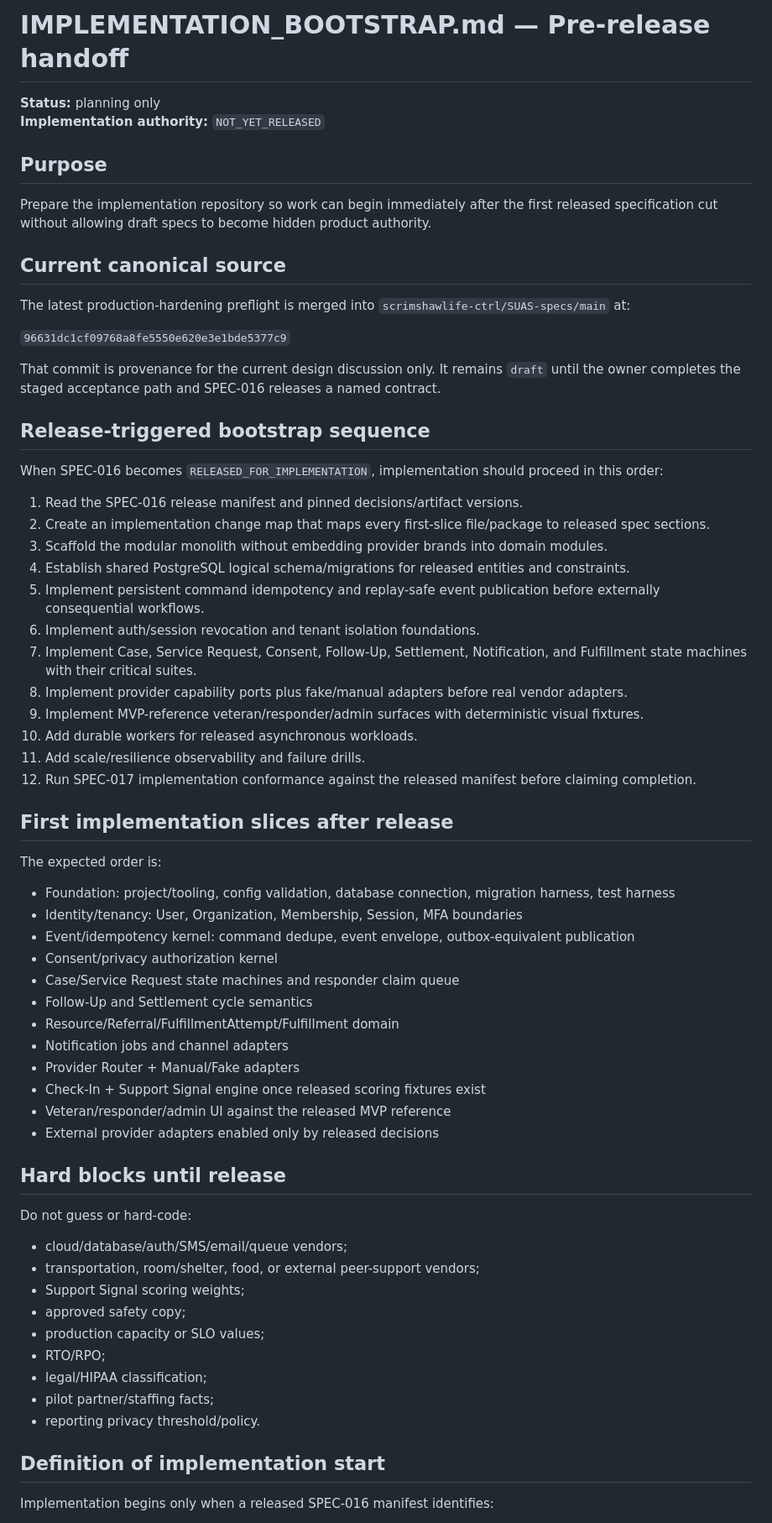
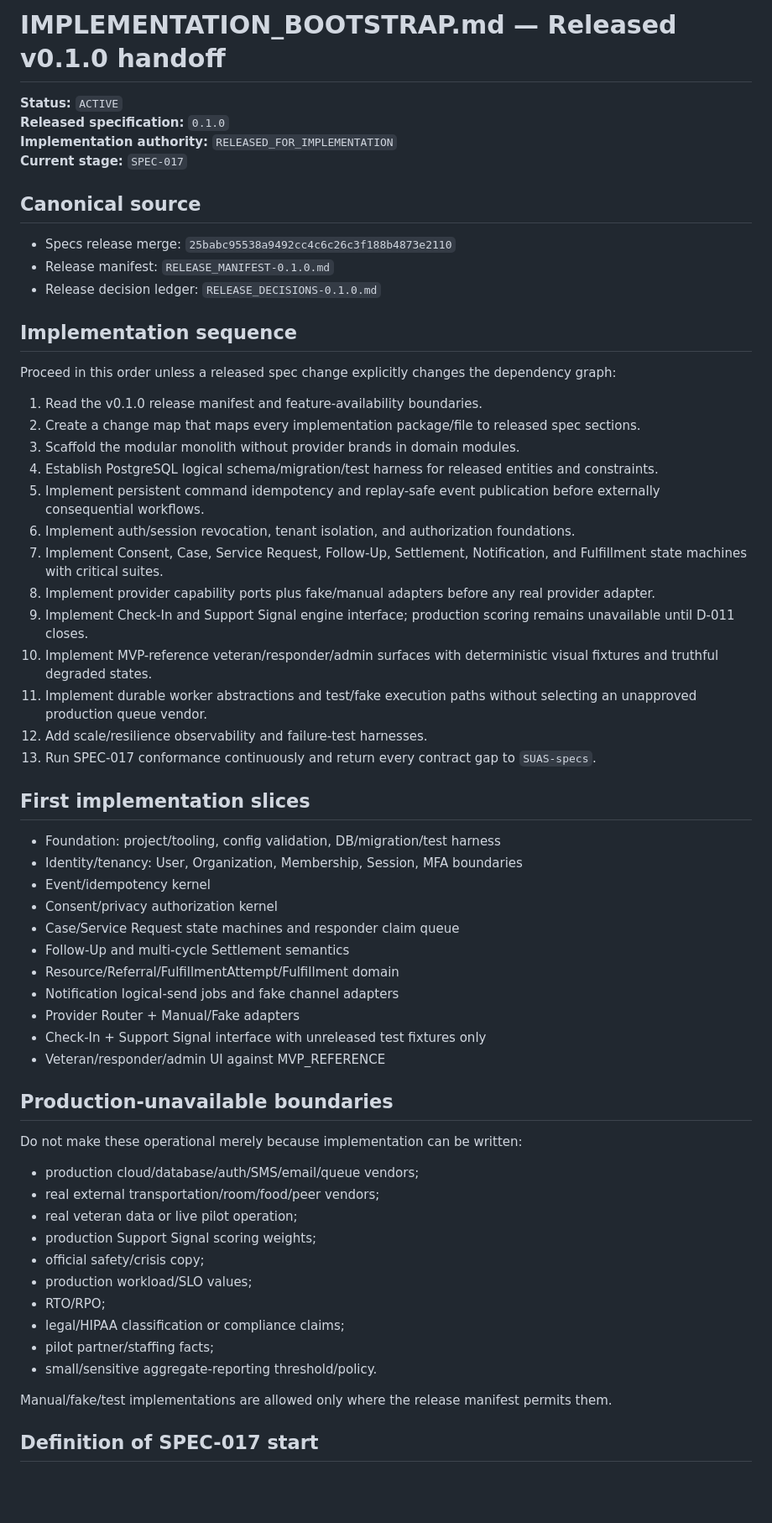
Before and after one commit to scrimshawlife-ctrl/SUAS, a Markdown page: IMPLEMENTATION_BOOTSTRAP.md, the part around one of its changes. Shown at 84% size. Drawn GitHub-style; blank space fills up the shorter version.

Commit message:
docs: transition bootstrap to released v0.1.0

```diff
--- a/IMPLEMENTATION_BOOTSTRAP.md
+++ b/IMPLEMENTATION_BOOTSTRAP.md
@@ -1,69 +1,64 @@
-# IMPLEMENTATION_BOOTSTRAP.md — Pre-release handoff
+# IMPLEMENTATION_BOOTSTRAP.md — Released v0.1.0 handoff
 
-**Status:** planning only
-**Implementation authority:** `NOT_YET_RELEASED`
+**Status:** `ACTIVE`
+**Released specification:** `0.1.0`
+**Implementation authority:** `RELEASED_FOR_IMPLEMENTATION`
+**Current stage:** `SPEC-017`
 
-## Purpose
+## Canonical source
 
-Prepare the implementation repository so work can begin immediately after the first released specification cut without allowing draft specs to become hidden product authority.
+- Specs release merge: `25babc95538a9492cc4c6c26c3f188b4873e2110`
+- Release manifest: `RELEASE_MANIFEST-0.1.0.md`
+- Release decision ledger: `RELEASE_DECISIONS-0.1.0.md`
 
-## Current canonical source
+## Implementation sequence
 
-The latest production-hardening preflight is merged into `scrimshawlife-ctrl/SUAS-specs/main` at:
+Proceed in this order unless a released spec change explicitly changes the dependency graph:
 
-`96631dc1cf09768a8fe5550e620e3e1bde5377c9`
+1. Read the v0.1.0 release manifest and feature-availability boundaries.
+2. Create a change map that maps every implementation package/file to released spec sections.
+3. Scaffold the modular monolith without provider brands in domain modules.
+4. Establish PostgreSQL logical schema/migration/test harness for released entities and constraints.
+5. Implement persistent command idempotency and replay-safe event publication before externally consequential workflows.
+6. Implement auth/session revocation, tenant isolation, and authorization foundations.
+7. Implement Consent, Case, Service Request, Follow-Up, Settlement, Notification, and Fulfillment state machines with critical suites.
+8. Implement provider capability ports plus fake/manual adapters before any real provider adapter.
+9. Implement Check-In and Support Signal engine interface; production scoring remains unavailable until D-011 closes.
+10. Implement MVP-reference veteran/responder/admin surfaces with deterministic visual fixtures and truthful degraded states.
+11. Implement durable worker abstractions and test/fake execution paths without selecting an unapproved production queue vendor.
+12. Add scale/resilience observability and failure-test harnesses.
+13. Run SPEC-017 conformance continuously and return every contract gap to `SUAS-specs`.
 
-That commit is provenance for the current design discussion only. It remains `draft` until the owner completes the staged acceptance path and SPEC-016 releases a named contract.
+## First implementation slices
 
-## Release-triggered bootstrap sequence
-
-When SPEC-016 becomes `RELEASED_FOR_IMPLEMENTATION`, implementation should proceed in this order:
-
-1. Read the SPEC-016 release manifest and pinned decisions/artifact versions.
-2. Create an implementation change map that maps every first-slice file/package to released spec sections.
-3. Scaffold the modular monolith without embedding provider brands into domain modules.
-4. Establish shared PostgreSQL logical schema/migrations for released entities and constraints.
-5. Implement persistent command idempotency and replay-safe event publication before externally consequential workflows.
-6. Implement auth/session revocation and tenant isolation foundations.
-7. Implement Case, Service Request, Consent, Follow-Up, Settlement, Notification, and Fulfillment state machines with their critical suites.
-8. Implement provider capability ports plus fake/manual adapters before real vendor adapters.
-9. Implement MVP-reference veteran/responder/admin surfaces with deterministic visual fixtures.
-10. Add durable workers for released asynchronous workloads.
-11. Add scale/resilience observability and failure drills.
-12. Run SPEC-017 implementation conformance against the released manifest before claiming completion.
-
-## First implementation slices after release
-
-The expected order is:
-
-- Foundation: project/tooling, config validation, database connection, migration harness, test harness
+- Foundation: project/tooling, config validation, DB/migration/test harness
 - Identity/tenancy: User, Organization, Membership, Session, MFA boundaries
-- Event/idempotency kernel: command dedupe, event envelope, outbox-equivalent publication
+- Event/idempotency kernel
 - Consent/privacy authorization kernel
 - Case/Service Request state machines and responder claim queue
-- Follow-Up and Settlement cycle semantics
+- Follow-Up and multi-cycle Settlement semantics
 - Resource/Referral/FulfillmentAttempt/Fulfillment domain
-- Notification jobs and channel adapters
+- Notification logical-send jobs and fake channel adapters
 - Provider Router + Manual/Fake adapters
-- Check-In + Support Signal engine once released scoring fixtures exist
-- Veteran/responder/admin UI against the released MVP reference
-- External provider adapters enabled only by released decisions
+- Check-In + Support Signal interface with unreleased test fixtures only
+- Veteran/responder/admin UI against MVP_REFERENCE
 
-## Hard blocks until release
+## Production-unavailable boundaries
 
-Do not guess or hard-code:
+Do not make these operational merely because implementation can be written:
 
-- cloud/database/auth/SMS/email/queue vendors;
-- transportation, room/shelter, food, or external peer-support vendors;
-- Support Signal scoring weights;
-- approved safety copy;
-- production capacity or SLO values;
+- production cloud/database/auth/SMS/email/queue vendors;
+- real external transportation/room/food/peer vendors;
+- real veteran data or live pilot operation;
+- production Support Signal scoring weights;
+- official safety/crisis copy;
+- production workload/SLO values;
 - RTO/RPO;
-- legal/HIPAA classification;
+- legal/HIPAA classification or compliance claims;
 - pilot partner/staffing facts;
-- reporting privacy threshold/policy.
+- small/sensitive aggregate-reporting threshold/policy.
 
-## Definition of implementation start
+Manual/fake/test implementations are allowed only where the release manifest permits them.
 
-Implementation begins only when a released SPEC-016 manifest identifies:
+## Definition of SPEC-017 start
 
```
Also changed, not shown: other parts of IMPLEMENTATION_BOOTSTRAP.md (+3 -6 lines).
